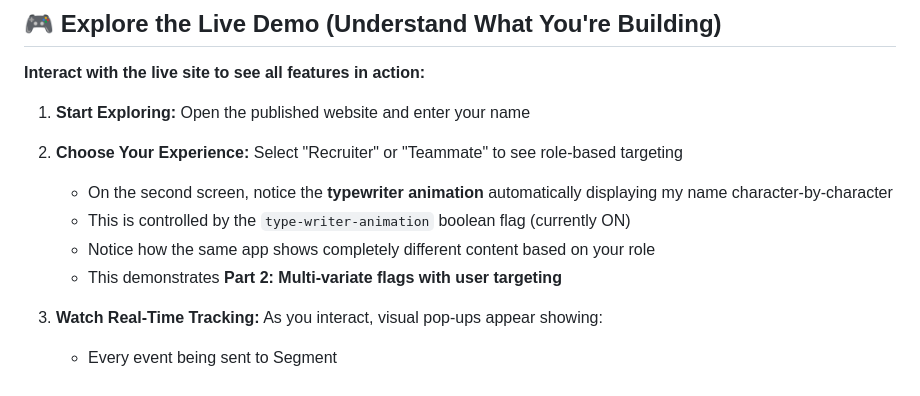
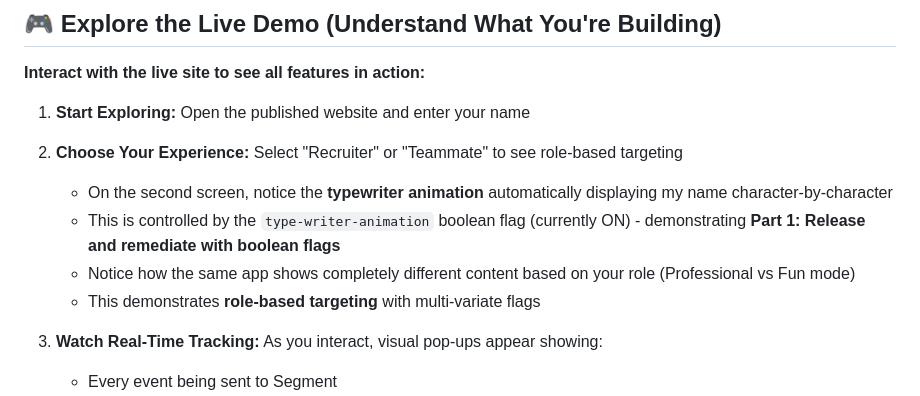
Before and after one commit to noluwalo/about-me-feature-flags, a Markdown page: README.md, the part around the change. Drawn GitHub-style.

Commit message:
Update README to explain role-based and multivariate feature flag targeting
Update README.md to clarify the usage of boolean and multivariate feature flags for role-based targeting and UI animations.

Replit-Commit-Author: Agent
Replit-Commit-Session-Id: 1674cb09-0f6f-42dc-ab74-a835d635f249
Replit-Commit-Checkpoint-Type: full_checkpoint
Replit-Commit-Screenshot-Url: https://storage.googleapis.com/screenshot-production-us-central1/b93cf3d1-66b7-4349-863d-b1c51311cb49/1674cb09-0f6f-42dc-ab74-a835d635f249/P1rVNcs

```diff
--- a/README.md
+++ b/README.md
@@ -61,9 +61,9 @@ This live demo is a **published website** connected to my **LaunchDarkly account
 1. **Start Exploring:** Open the published website and enter your name
 2. **Choose Your Experience:** Select "Recruiter" or "Teammate" to see role-based targeting
    - On the second screen, notice the **typewriter animation** automatically displaying my name character-by-character
-   - This is controlled by the `type-writer-animation` boolean flag (currently ON)
-   - Notice how the same app shows completely different content based on your role
-   - This demonstrates **Part 2: Multi-variate flags with user targeting**
+   - This is controlled by the `type-writer-animation` boolean flag (currently ON) - demonstrating **Part 1: Release and remediate with boolean flags**
+   - Notice how the same app shows completely different content based on your role (Professional vs Fun mode)
+   - This demonstrates **role-based targeting** with multi-variate flags
 
 3. **Watch Real-Time Tracking:** As you interact, visual pop-ups appear showing:
    - Every event being sent to Segment
```
